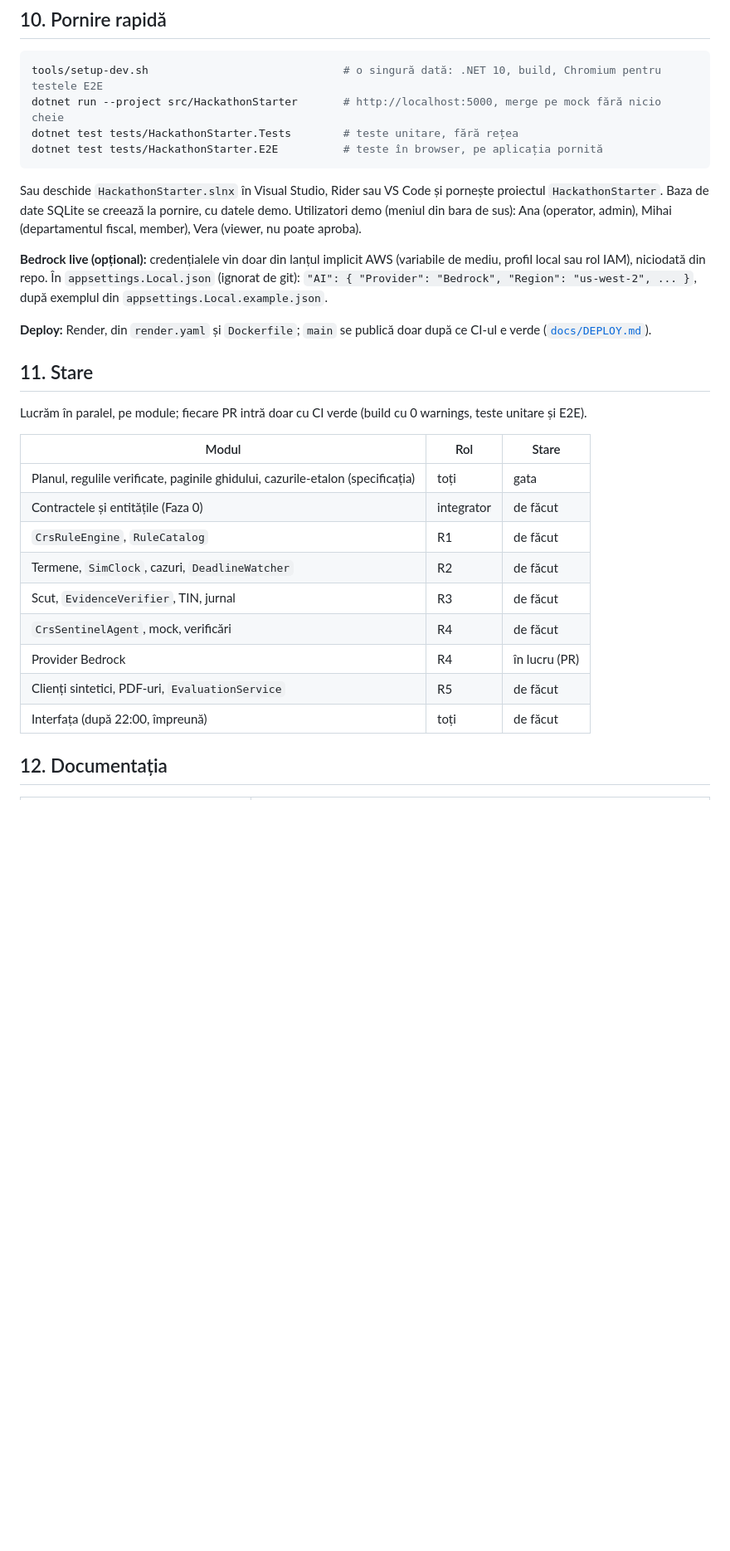
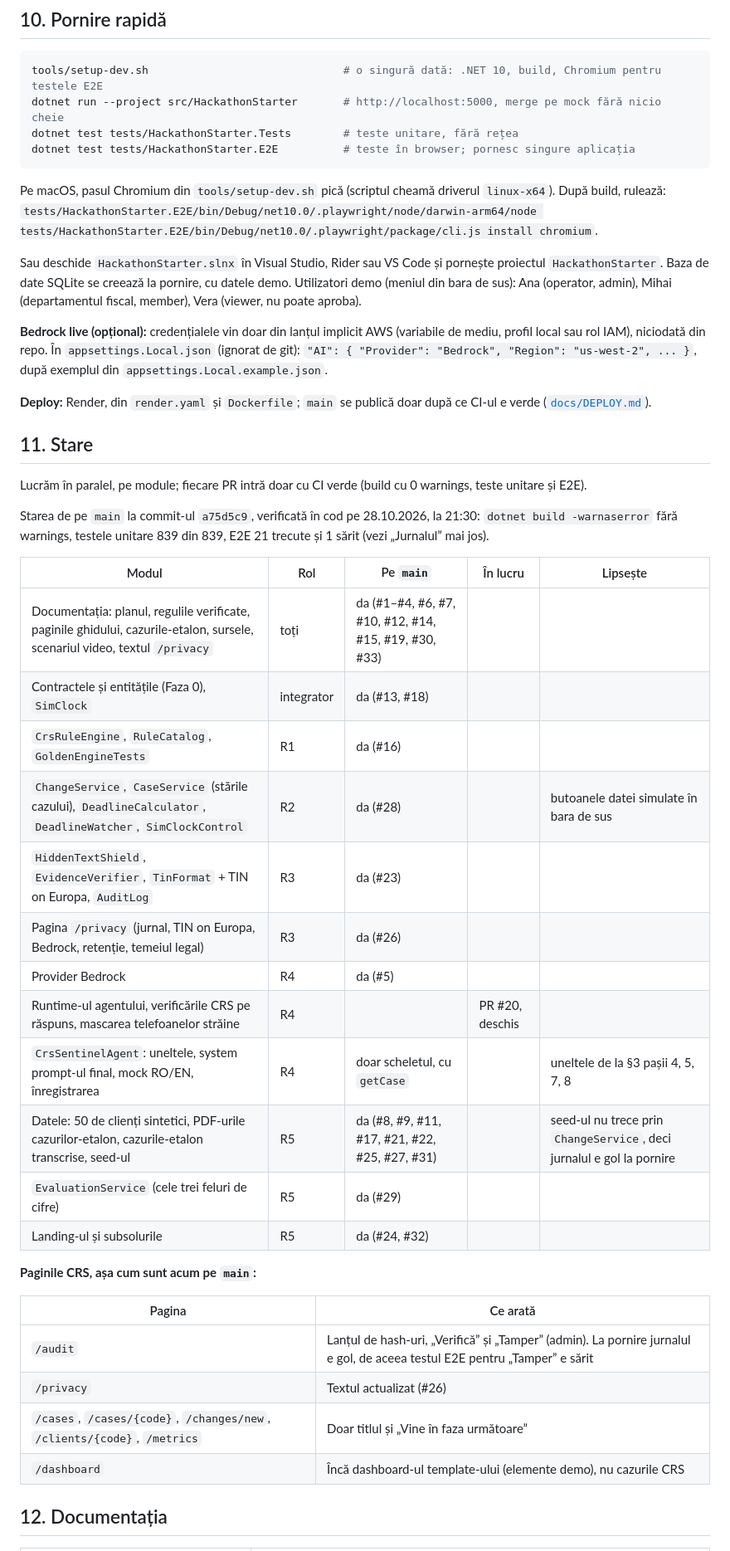
Before and after one commit to AlexandruAchilleF/nexxt-ai-summit-hackathon, a Markdown page: README.md, the part around one of its changes. Shown at 83% size. Drawn GitHub-style; blank space fills up the shorter version.

Commit message:
docs: README status matches main

````diff
--- a/README.md
+++ b/README.md
@@ -239,8 +249,11 @@ Cifrele se completează aici după prima rulare completă, cu data rulării. Nic
 tools/setup-dev.sh                              # o singură dată: .NET 10, build, Chromium pentru testele E2E
 dotnet run --project src/HackathonStarter       # http://localhost:5000, merge pe mock fără nicio cheie
 dotnet test tests/HackathonStarter.Tests        # teste unitare, fără rețea
-dotnet test tests/HackathonStarter.E2E          # teste în browser, pe aplicația pornită
+dotnet test tests/HackathonStarter.E2E          # teste în browser; pornesc singure aplicația
 ```
+
+Pe macOS, pasul Chromium din `tools/setup-dev.sh` pică (scriptul cheamă driverul `linux-x64`). După build, rulează:
+`tests/HackathonStarter.E2E/bin/Debug/net10.0/.playwright/node/darwin-arm64/node tests/HackathonStarter.E2E/bin/Debug/net10.0/.playwright/package/cli.js install chromium`.
 
 Sau deschide `HackathonStarter.slnx` în Visual Studio, Rider sau VS Code și pornește proiectul `HackathonStarter`.
 Baza de date SQLite se creează la pornire, cu datele demo. Utilizatori demo (meniul din bara de sus): Ana (operator,
@@ -257,17 +270,32 @@ IAM), niciodată din repo. În `appsettings.Local.json` (ignorat de git): `"AI":
 
 Lucrăm în paralel, pe module; fiecare PR intră doar cu CI verde (build cu 0 warnings, teste unitare și E2E).
 
-| Modul | Rol | Stare |
-| --- | --- | --- |
-| Planul, regulile verificate, paginile ghidului, cazurile-etalon (specificația) | toți | gata |
-| Contractele și entitățile (Faza 0) | integrator | de făcut |
-| `CrsRuleEngine`, `RuleCatalog` | R1 | de făcut |
-| Termene, `SimClock`, cazuri, `DeadlineWatcher` | R2 | de făcut |
-| Scut, `EvidenceVerifier`, TIN, jurnal | R3 | de făcut |
-| `CrsSentinelAgent`, mock, verificări | R4 | de făcut |
-| Provider Bedrock | R4 | în lucru (PR) |
-| Clienți sintetici, PDF-uri, `EvaluationService` | R5 | de făcut |
-| Interfața (după 22:00, împreună) | toți | de făcut |
+Starea de pe `main` la commit-ul `a75d5c9`, verificată în cod pe 28.10.2026, la 21:30: `dotnet build -warnaserror` fără
+warnings, testele unitare 839 din 839, E2E 21 trecute și 1 sărit (vezi „Jurnalul” mai jos).
+
+| Modul | Rol | Pe `main` | În lucru | Lipsește |
+| --- | --- | --- | --- | --- |
+| Documentația: planul, regulile verificate, paginile ghidului, cazurile-etalon, sursele, scenariul video, textul `/privacy` | toți | da (#1–#4, #6, #7, #10, #12, #14, #15, #19, #30, #33) | | |
+| Contractele și entitățile (Faza 0), `SimClock` | integrator | da (#13, #18) | | |
+| `CrsRuleEngine`, `RuleCatalog`, `GoldenEngineTests` | R1 | da (#16) | | |
+| `ChangeService`, `CaseService` (stările cazului), `DeadlineCalculator`, `DeadlineWatcher`, `SimClockControl` | R2 | da (#28) | | butoanele datei simulate în bara de sus |
+| `HiddenTextShield`, `EvidenceVerifier`, `TinFormat` + TIN on Europa, `AuditLog` | R3 | da (#23) | | |
+| Pagina `/privacy` (jurnal, TIN on Europa, Bedrock, retenție, temeiul legal) | R3 | da (#26) | | |
+| Provider Bedrock | R4 | da (#5) | | |
+| Runtime-ul agentului, verificările CRS pe răspuns, mascarea telefoanelor străine | R4 | | PR #20, deschis | |
+| `CrsSentinelAgent`: uneltele, system prompt-ul final, mock RO/EN, înregistrarea | R4 | doar scheletul, cu `getCase` | | uneltele de la §3 pașii 4, 5, 7, 8 |
+| Datele: 50 de clienți sintetici, PDF-urile cazurilor-etalon, cazurile-etalon transcrise, seed-ul | R5 | da (#8, #9, #11, #17, #21, #22, #25, #27, #31) | | seed-ul nu trece prin `ChangeService`, deci jurnalul e gol la pornire |
+| `EvaluationService` (cele trei feluri de cifre) | R5 | da (#29) | | |
+| Landing-ul și subsolurile | R5 | da (#24, #32) | | |
+
+**Paginile CRS, așa cum sunt acum pe `main`:**
+
+| Pagina | Ce arată |
+| --- | --- |
+| `/audit` | Lanțul de hash-uri, „Verifică” și „Tamper” (admin). La pornire jurnalul e gol, de aceea testul E2E pentru „Tamper” e sărit |
+| `/privacy` | Textul actualizat (#26) |
+| `/cases`, `/cases/{code}`, `/changes/new`, `/clients/{code}`, `/metrics` | Doar titlul și „Vine în faza următoare” |
+| `/dashboard` | Încă dashboard-ul template-ului (elemente demo), nu cazurile CRS |
 
 ## 12. Documentația
 
````
Also changed, not shown: other parts of README.md (+20 -8 lines).
